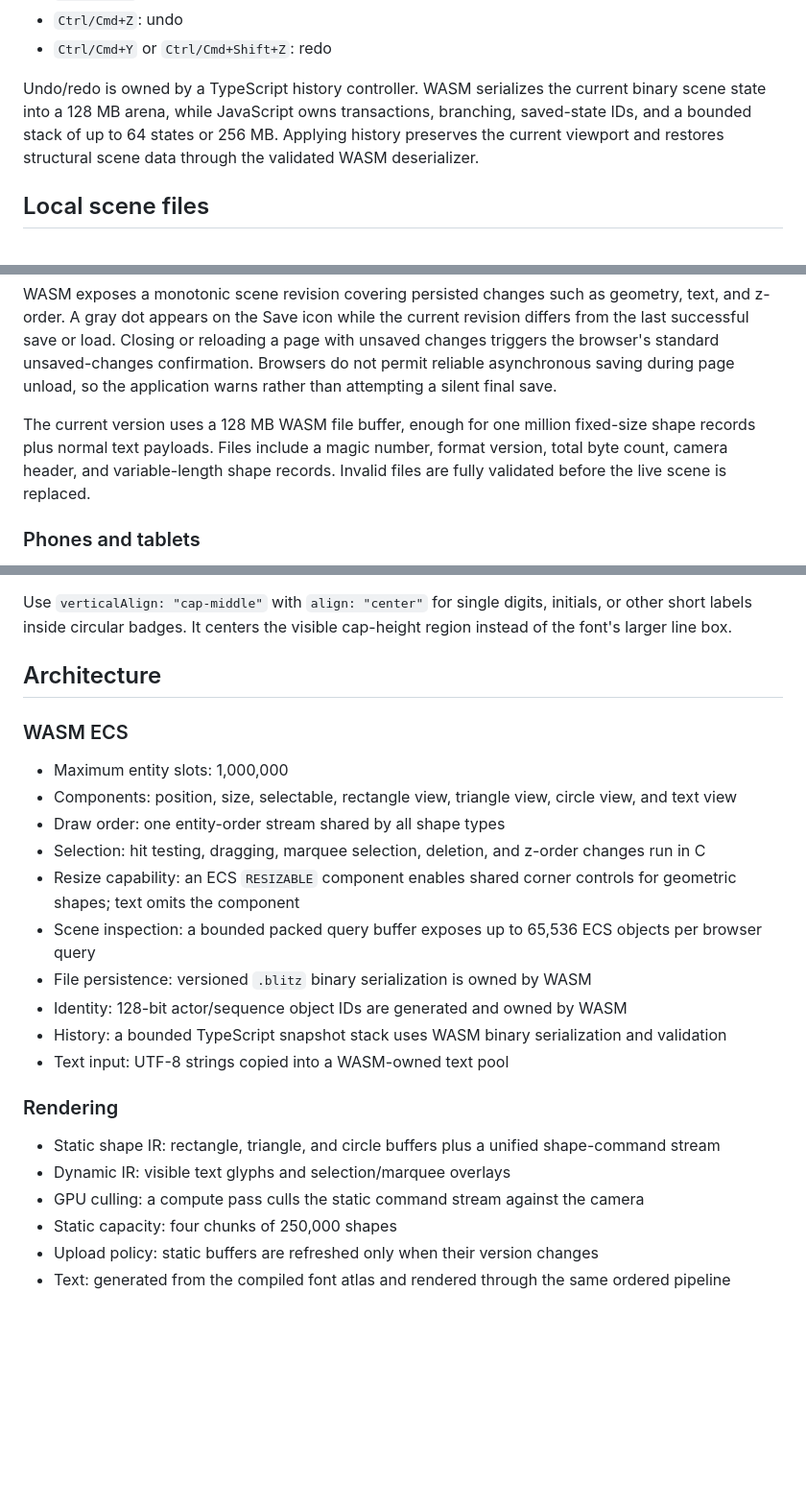
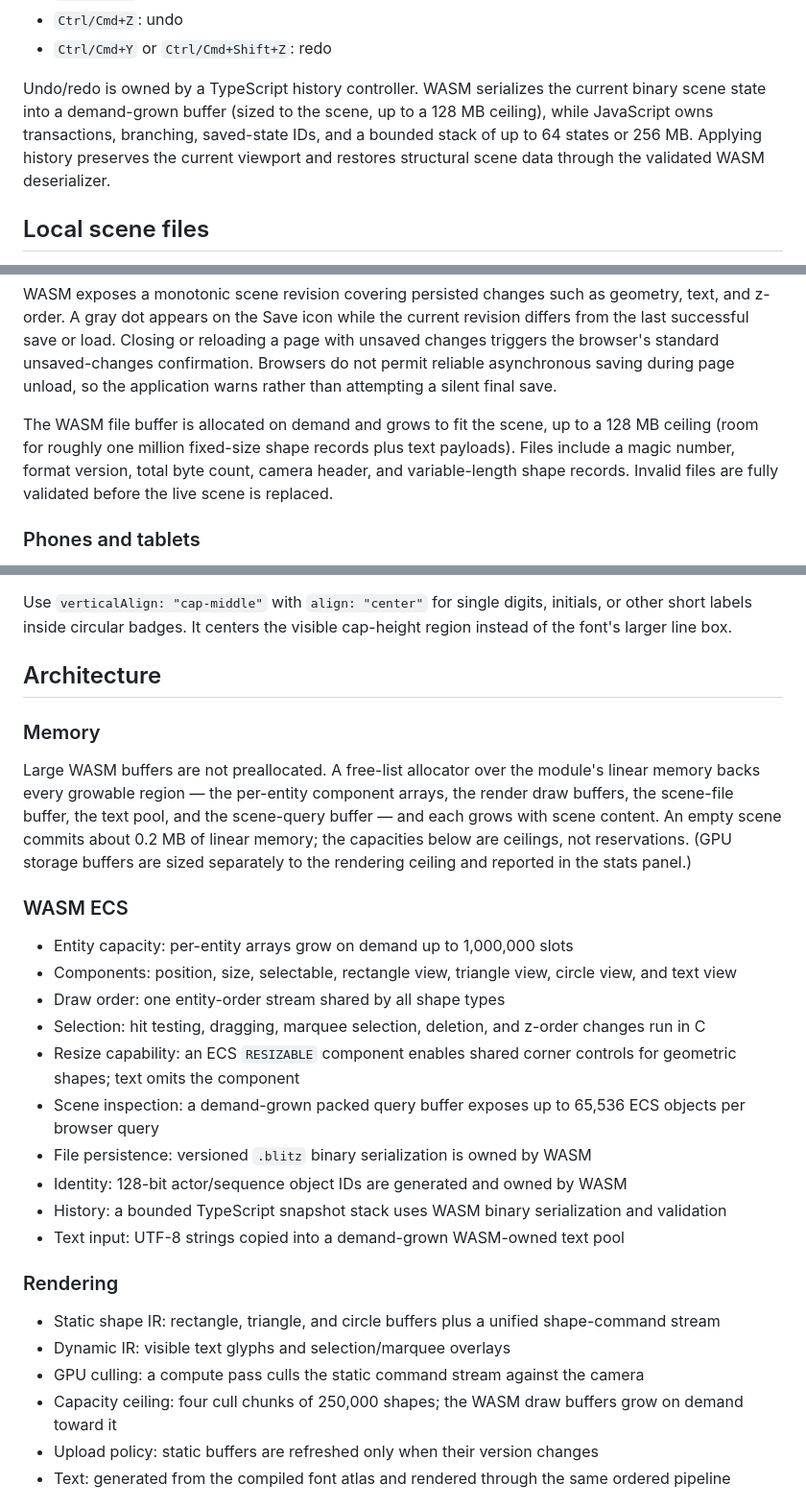
Before and after one commit to nanot1m/Blitz, a Markdown page: README.md, 3 parts joined by grey strips. Shown at 96% size. Drawn GitHub-style; blank space fills up the shorter version.

Commit message:
fix: update README to clarify demand-grown buffer usage for WASM and scene management

```diff
--- a/README.md
+++ b/README.md
@@ -61,7 +61,7 @@ Keyboard shortcuts:
 - `Ctrl/Cmd+Z`: undo
 - `Ctrl/Cmd+Y` or `Ctrl/Cmd+Shift+Z`: redo
 
-Undo/redo is owned by a TypeScript history controller. WASM serializes the current binary scene state into a 128 MB arena, while JavaScript owns transactions, branching, saved-state IDs, and a bounded stack of up to 64 states or 256 MB. Applying history preserves the current viewport and restores structural scene data through the validated WASM deserializer.
+Undo/redo is owned by a TypeScript history controller. WASM serializes the current binary scene state into a demand-grown buffer (sized to the scene, up to a 128 MB ceiling), while JavaScript owns transactions, branching, saved-state IDs, and a bounded stack of up to 64 states or 256 MB. Applying history preserves the current viewport and restores structural scene data through the validated WASM deserializer.
 
 ## Local scene files
 
@@ -85,7 +85,7 @@ Selection is session-only UI state. Selecting, deselecting, or marquee-selecting
 
 WASM exposes a monotonic scene revision covering persisted changes such as geometry, text, and z-order. A gray dot appears on the Save icon while the current revision differs from the last successful save or load. Closing or reloading a page with unsaved changes triggers the browser's standard unsaved-changes confirmation. Browsers do not permit reliable asynchronous saving during page unload, so the application warns rather than attempting a silent final save.
 
-The current version uses a 128 MB WASM file buffer, enough for one million fixed-size shape records plus normal text payloads. Files include a magic number, format version, total byte count, camera header, and variable-length shape records. Invalid files are fully validated before the live scene is replaced.
+The WASM file buffer is allocated on demand and grows to fit the scene, up to a 128 MB ceiling (room for roughly one million fixed-size shape records plus text payloads). Files include a magic number, format version, total byte count, camera header, and variable-length shape records. Invalid files are fully validated before the live scene is replaced.
 
 ### Phones and tablets
 
@@ -261,25 +261,29 @@ Use `verticalAlign: "cap-middle"` with `align: "center"` for single digits, init
 
 ## Architecture
 
+### Memory
+
+Large WASM buffers are not preallocated. A free-list allocator over the module's linear memory backs every growable region — the per-entity component arrays, the render draw buffers, the scene-file buffer, the text pool, and the scene-query buffer — and each grows with scene content. An empty scene commits about 0.2 MB of linear memory; the capacities below are ceilings, not reservations. (GPU storage buffers are sized separately to the rendering ceiling and reported in the stats panel.)
+
 ### WASM ECS
 
-- Maximum entity slots: 1,000,000
+- Entity capacity: per-entity arrays grow on demand up to 1,000,000 slots
 - Components: position, size, selectable, rectangle view, triangle view, circle view, and text view
 - Draw order: one entity-order stream shared by all shape types
 - Selection: hit testing, dragging, marquee selection, deletion, and z-order changes run in C
 - Resize capability: an ECS `RESIZABLE` component enables shared corner controls for geometric shapes; text omits the component
-- Scene inspection: a bounded packed query buffer exposes up to 65,536 ECS objects per browser query
+- Scene inspection: a demand-grown packed query buffer exposes up to 65,536 ECS objects per browser query
 - File persistence: versioned `.blitz` binary serialization is owned by WASM
 - Identity: 128-bit actor/sequence object IDs are generated and owned by WASM
 - History: a bounded TypeScript snapshot stack uses WASM binary serialization and validation
-- Text input: UTF-8 strings copied into a WASM-owned text pool
+- Text input: UTF-8 strings copied into a demand-grown WASM-owned text pool
 
 ### Rendering
 
 - Static shape IR: rectangle, triangle, and circle buffers plus a unified shape-command stream
 - Dynamic IR: visible text glyphs and selection/marquee overlays
 - GPU culling: a compute pass culls the static command stream against the camera
-- Static capacity: four chunks of 250,000 shapes
+- Capacity ceiling: four cull chunks of 250,000 shapes; the WASM draw buffers grow on demand toward it
 - Upload policy: static buffers are refreshed only when their version changes
 - Text: generated from the compiled font atlas and rendered through the same ordered pipeline
 
```
